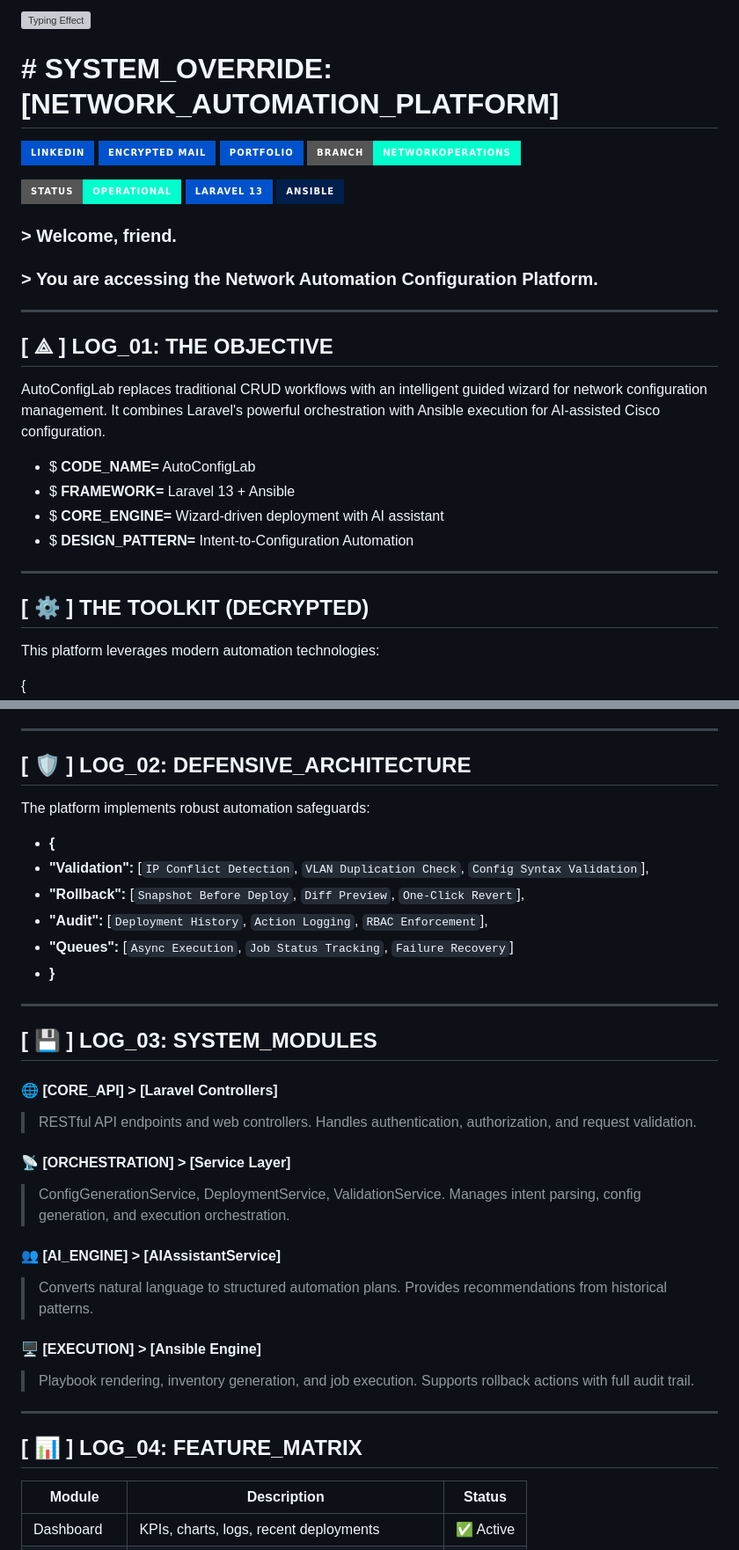
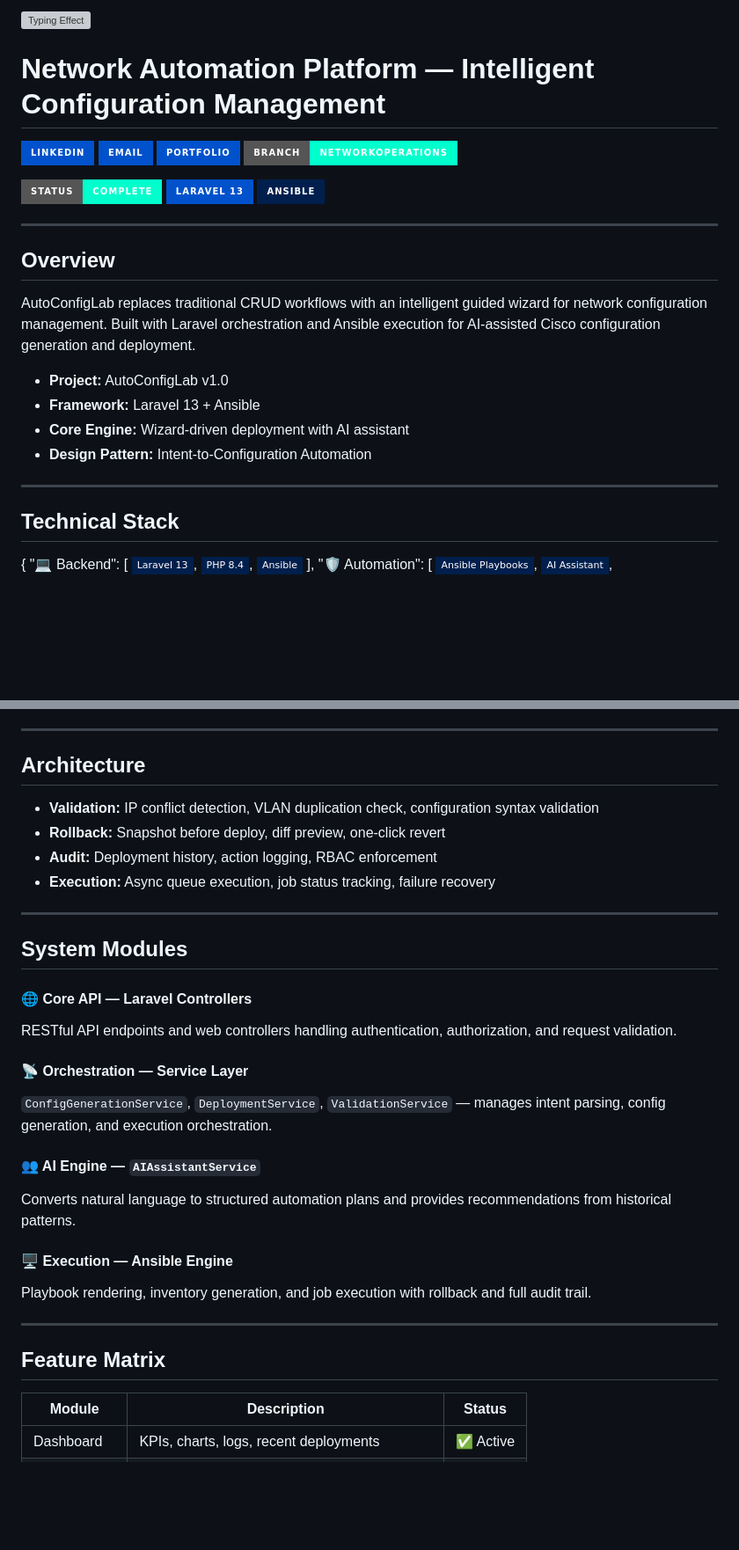
Before and after one commit to PM-CyberSec/SUTech-courses-labs, a Markdown page: README.md, 2 parts joined by grey strips. Shown at 88% size. Rendered like a GitHub page; badges without logos; blank space fills up the shorter version; grey boxes are pictures that could not be loaded.

Commit message:
docs: professionalize README, keep 00FFCC/0052CC theme
- remove cyberpunk phrases (SYSTEM_OVERRIDE, Hello friend, TRANSMIT_DATA, LOG_*)
- keep badge colors and structure

```diff
--- a/README.md
+++ b/README.md
@@ -2,33 +2,29 @@
 
-# # SYSTEM_OVERRIDE: [NETWORK_AUTOMATION_PLATFORM]
+# Network Automation Platform — Intelligent Configuration Management
 [![LinkedIn](https://img.shields.io/badge/LinkedIn-%230052CC.svg?style=for-the-badge&logo=linkedin&logoColor=00FFCC)](https://www.linkedin.com/in/paula-maged-04a721249)
-[![Gmail](https://img.shields.io/badge/Encrypted_Mail-0052CC?style=for-the-badge&logo=gmail&logoColor=00FFCC)](mailto:paulamagedcyber@gmail.com)
+[![Gmail](https://img.shields.io/badge/Email-0052CC?style=for-the-badge&logo=gmail&logoColor=00FFCC)](mailto:paulamagedcyber@gmail.com)
 [![Portfolio](https://img.shields.io/badge/Portfolio-%230052CC.svg?style=for-the-badge&logo=github&logoColor=00FFCC)](https://pm-cybersec.github.io/portfolio-site)
 [![Branch](https://img.shields.io/badge/BRANCH-NetworkOperations-00FFCC?style=for-the-badge&logo=git&logoColor=0052CC)](https://github.com/PM-CyberSec/SUTech-courses-labs/tree/NetworkOperations)
 
-![Status](https://img.shields.io/badge/STATUS-OPERATIONAL-00FFCC?style=for-the-badge&logo=network&logoColor=0052CC)
+![Status](https://img.shields.io/badge/STATUS-COMPLETE-00FFCC?style=for-the-badge&logo=network&logoColor=0052CC)
 ![Laravel](https://img.shields.io/badge/Laravel_13-0052CC?style=for-the-badge&logo=laravel&logoColor=white)
 ![Ansible](https://img.shields.io/badge/Ansible-001F4D?style=for-the-badge&logo=ansible&logoColor=00FFCC)
 
-### > Welcome, friend.
-### > You are accessing the Network Automation Configuration Platform.
+---
+
+## Overview
+AutoConfigLab replaces traditional CRUD workflows with an intelligent guided wizard for network configuration management. Built with Laravel orchestration and Ansible execution for AI-assisted Cisco configuration generation and deployment.
+
+* **Project:** AutoConfigLab v1.0
+* **Framework:** Laravel 13 + Ansible
+* **Core Engine:** Wizard-driven deployment with AI assistant
+* **Design Pattern:** Intent-to-Configuration Automation
 
 ---
 
-## [ ⟁ ] LOG_01: THE OBJECTIVE
-AutoConfigLab replaces traditional CRUD workflows with an intelligent guided wizard for network configuration management. It combines Laravel's powerful orchestration with Ansible execution for AI-assisted Cisco configuration.
+## Technical Stack
 
-* $ **CODE_NAME=** AutoConfigLab
-* $ **FRAMEWORK=** Laravel 13 + Ansible
-* $ **CORE_ENGINE=** Wizard-driven deployment with AI assistant
-* $ **DESIGN_PATTERN=** Intent-to-Configuration Automation
-
----
-
-## [ ⚙ ] THE TOOLKIT (DECRYPTED)
-This platform leverages modern automation technologies:
-
-{<br>
+{
   "💻 Backend": [
     ![Laravel](https://img.shields.io/badge/Laravel_13-001F4D?style=flat-square&logo=laravel&logoColor=00FFCC),
     ![PHP](https://img.shields.io/badge/PHP_8.4-001F4D?style=flat-square&logo=php&logoColor=00FFCC),
@@ -50,39 +44,32 @@ This platform leverages modern automation technologies:
 
 ---
 
-## [ 🛡️ ] LOG_02: DEFENSIVE_ARCHITECTURE
-The platform implements robust automation safeguards:
+## Architecture
 
-* **{**
-* **"Validation":** [`IP Conflict Detection`, `VLAN Duplication Check`, `Config Syntax Validation`],
-* **"Rollback":** [`Snapshot Before Deploy`, `Diff Preview`, `One-Click Revert`],
-* **"Audit":** [`Deployment History`, `Action Logging`, `RBAC Enforcement`],
-* **"Queues":** [`Async Execution`, `Job Status Tracking`, `Failure Recovery`]
-* **}**
+* **Validation:** IP conflict detection, VLAN duplication check, configuration syntax validation
+* **Rollback:** Snapshot before deploy, diff preview, one-click revert
+* **Audit:** Deployment history, action logging, RBAC enforcement
+* **Execution:** Async queue execution, job status tracking, failure recovery
 
 ---
 
-## [ 💾 ] LOG_03: SYSTEM_MODULES
+## System Modules
 
-#### 🌐 [CORE_API] > [Laravel Controllers]
-> RESTful API endpoints and web controllers.
-> Handles authentication, authorization, and request validation.
+#### 🌐 Core API — Laravel Controllers
+RESTful API endpoints and web controllers handling authentication, authorization, and request validation.
 
-#### 📡 [ORCHESTRATION] > [Service Layer]
-> ConfigGenerationService, DeploymentService, ValidationService.
-> Manages intent parsing, config generation, and execution orchestration.
+#### 📡 Orchestration — Service Layer
+`ConfigGenerationService`, `DeploymentService`, `ValidationService` — manages intent parsing, config generation, and execution orchestration.
 
-#### 👥 [AI_ENGINE] > [AIAssistantService]
-> Converts natural language to structured automation plans.
-> Provides recommendations from historical patterns.
+#### 👥 AI Engine — `AIAssistantService`
+Converts natural language to structured automation plans and provides recommendations from historical patterns.
 
-#### 🖥️ [EXECUTION] > [Ansible Engine]
-> Playbook rendering, inventory generation, and job execution.
-> Supports rollback actions with full audit trail.
+#### 🖥️ Execution — Ansible Engine
+Playbook rendering, inventory generation, and job execution with rollback and full audit trail.
 
 ---
 
-## [ 📊 ] LOG_04: FEATURE_MATRIX
+## Feature Matrix
 
 | Module | Description | Status |
 |--------|-------------|--------|
```
Also changed, not shown: other parts of README.md (+6 -15 lines).
